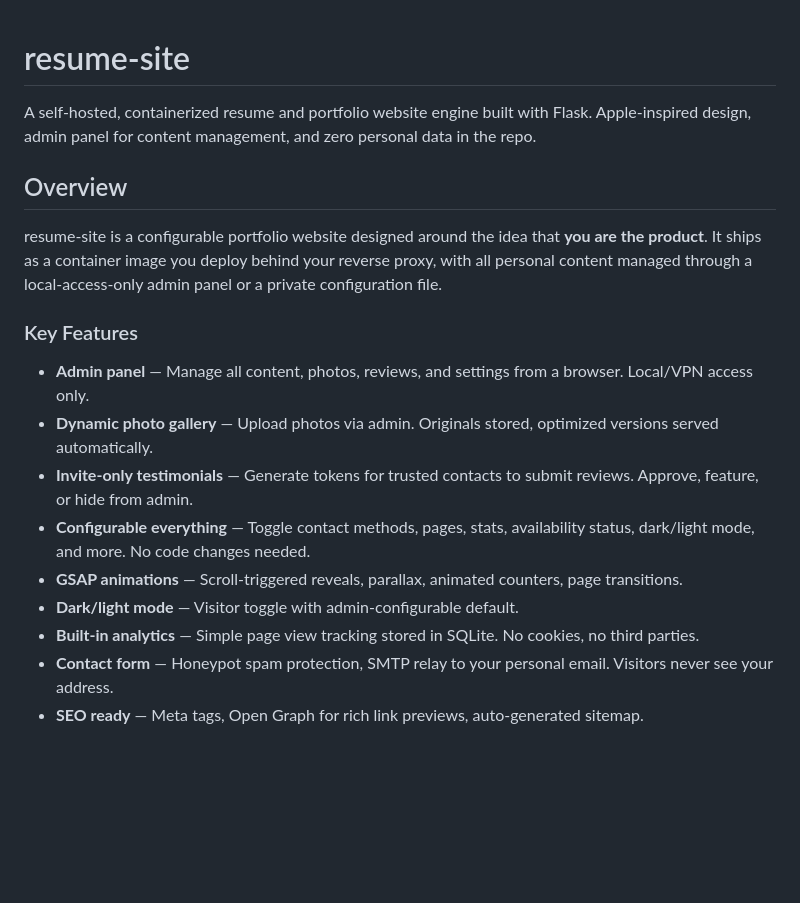
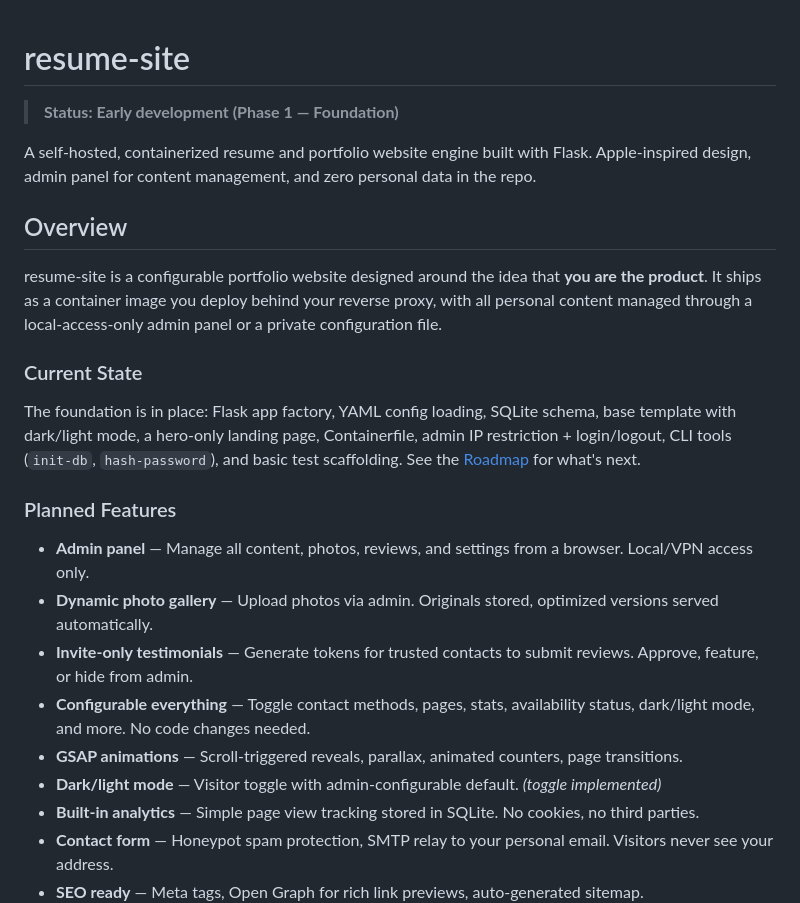
Before and after one commit to Kit3713/resume-site, a Markdown page: README.md, the part around one of its changes. Rendered like a GitHub page; blank space fills up the shorter version.

```diff
--- a/README.md
+++ b/README.md
@@ -1,4 +1,6 @@
 # resume-site
+
+> **Status: Early development (Phase 1 — Foundation)**
 
 A self-hosted, containerized resume and portfolio website engine built with Flask. Apple-inspired design, admin panel for content management, and zero personal data in the repo.
 
@@ -6,14 +8,18 @@ A self-hosted, containerized resume and portfolio website engine built with Flas
 
 resume-site is a configurable portfolio website designed around the idea that **you are the product**. It ships as a container image you deploy behind your reverse proxy, with all personal content managed through a local-access-only admin panel or a private configuration file.
 
-### Key Features
+### Current State
+
+The foundation is in place: Flask app factory, YAML config loading, SQLite schema, base template with dark/light mode, a hero-only landing page, Containerfile, admin IP restriction + login/logout, CLI tools (`init-db`, `hash-password`), and basic test scaffolding. See the [Roadmap](ROADMAP.md) for what's next.
+
+### Planned Features
 
 - **Admin panel** — Manage all content, photos, reviews, and settings from a browser. Local/VPN access only.
 - **Dynamic photo gallery** — Upload photos via admin. Originals stored, optimized versions served automatically.
 - **Invite-only testimonials** — Generate tokens for trusted contacts to submit reviews. Approve, feature, or hide from admin.
 - **Configurable everything** — Toggle contact methods, pages, stats, availability status, dark/light mode, and more. No code changes needed.
 - **GSAP animations** — Scroll-triggered reveals, parallax, animated counters, page transitions.
-- **Dark/light mode** — Visitor toggle with admin-configurable default.
+- **Dark/light mode** — Visitor toggle with admin-configurable default. *(toggle implemented)*
 - **Built-in analytics** — Simple page view tracking stored in SQLite. No cookies, no third parties.
 - **Contact form** — Honeypot spam protection, SMTP relay to your personal email. Visitors never see your address.
 - **SEO ready** — Meta tags, Open Graph for rich link previews, auto-generated sitemap.
```
Also changed, not shown: other parts of README.md (+40 -32 lines), ROADMAP.md (+10 -10 lines).
